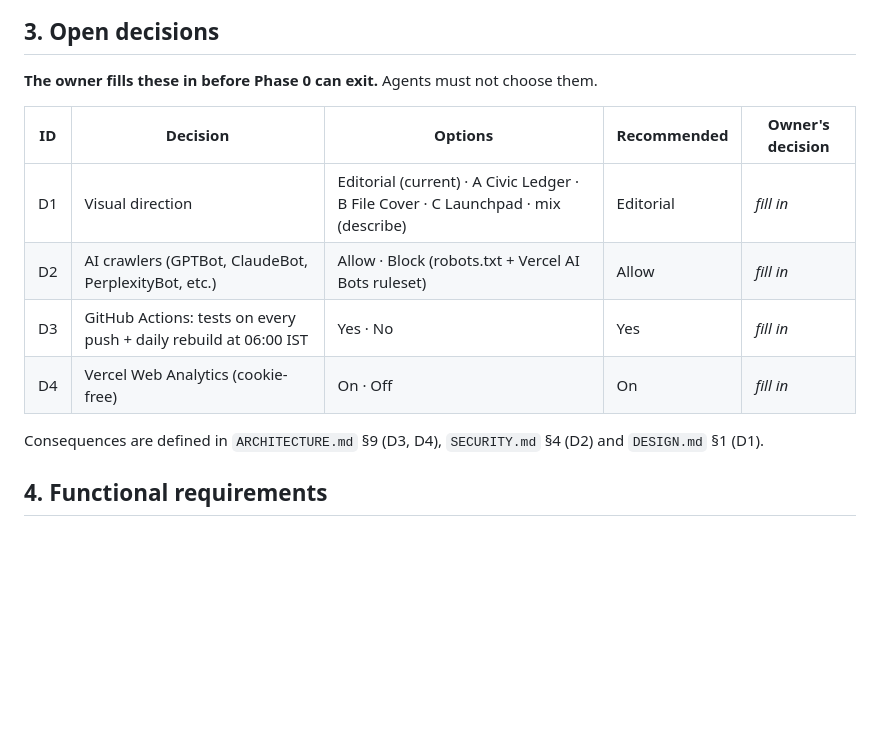
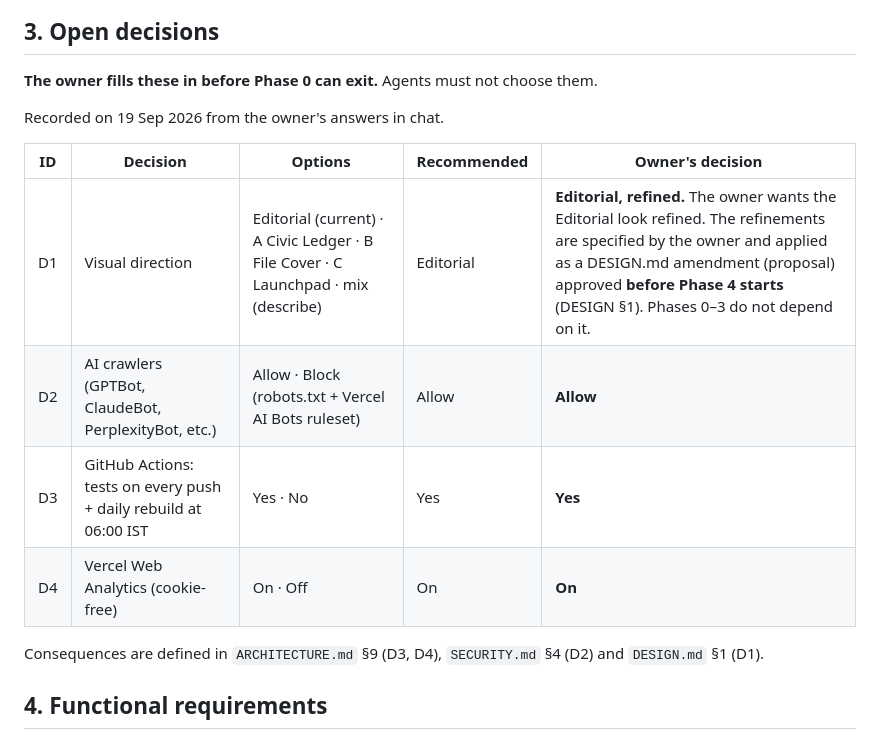
Before and after one commit to NKK-07/schemes, a Markdown page: SPEC.md, the part around the change. Rendered like a GitHub page; blank space fills up the shorter version.

Commit message:
spec: owner decisions D1–D4
D1 Editorial, refined (DESIGN amendment before Phase 4), D2 Allow,
D3 Yes, D4 On. Recorded from the owner's answers on 19 Sep 2026.

Co-Authored-By: Claude Opus 5 <noreply@anthropic.com>
Claude-Session: https://claude.ai/code/session_019PodNsSh9D2kStA8ALZJU9

```diff
--- a/SPEC.md
+++ b/SPEC.md
@@ -39,12 +39,14 @@ The site is **static**. It has no accounts, no server-side code, no database and
 
 **The owner fills these in before Phase 0 can exit.** Agents must not choose them.
 
+Recorded on 19 Sep 2026 from the owner's answers in chat.
+
 | ID | Decision | Options | Recommended | **Owner's decision** |
 |---|---|---|---|---|
-| D1 | Visual direction | Editorial (current) · A Civic Ledger · B File Cover · C Launchpad · mix (describe) | Editorial | _fill in_ |
-| D2 | AI crawlers (GPTBot, ClaudeBot, PerplexityBot, etc.) | Allow · Block (robots.txt + Vercel AI Bots ruleset) | Allow | _fill in_ |
-| D3 | GitHub Actions: tests on every push + daily rebuild at 06:00 IST | Yes · No | Yes | _fill in_ |
-| D4 | Vercel Web Analytics (cookie-free) | On · Off | On | _fill in_ |
+| D1 | Visual direction | Editorial (current) · A Civic Ledger · B File Cover · C Launchpad · mix (describe) | Editorial | **Editorial, refined.** The owner wants the Editorial look refined. The refinements are specified by the owner and applied as a DESIGN.md amendment (proposal) approved **before Phase 4 starts** (DESIGN §1). Phases 0–3 do not depend on it. |
+| D2 | AI crawlers (GPTBot, ClaudeBot, PerplexityBot, etc.) | Allow · Block (robots.txt + Vercel AI Bots ruleset) | Allow | **Allow** |
+| D3 | GitHub Actions: tests on every push + daily rebuild at 06:00 IST | Yes · No | Yes | **Yes** |
+| D4 | Vercel Web Analytics (cookie-free) | On · Off | On | **On** |
 
 Consequences are defined in `ARCHITECTURE.md` §9 (D3, D4), `SECURITY.md` §4 (D2) and `DESIGN.md` §1 (D1).
 
```
